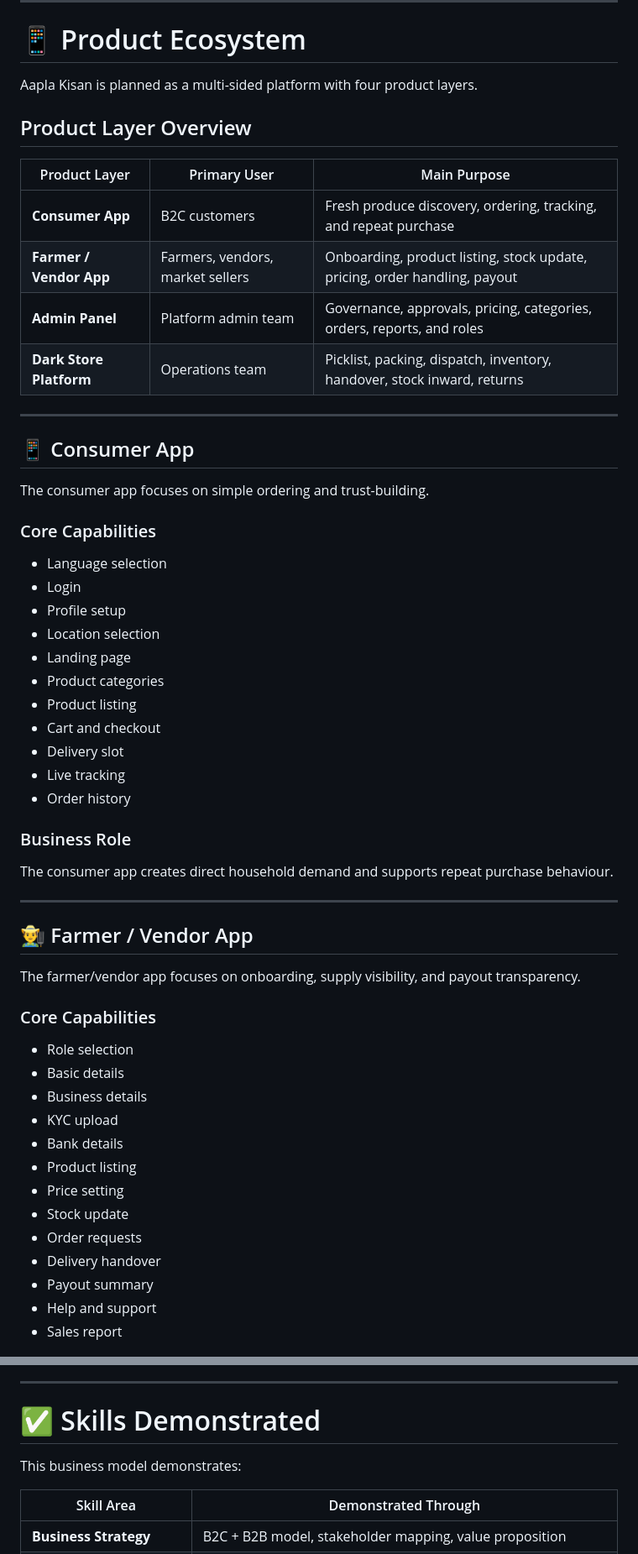
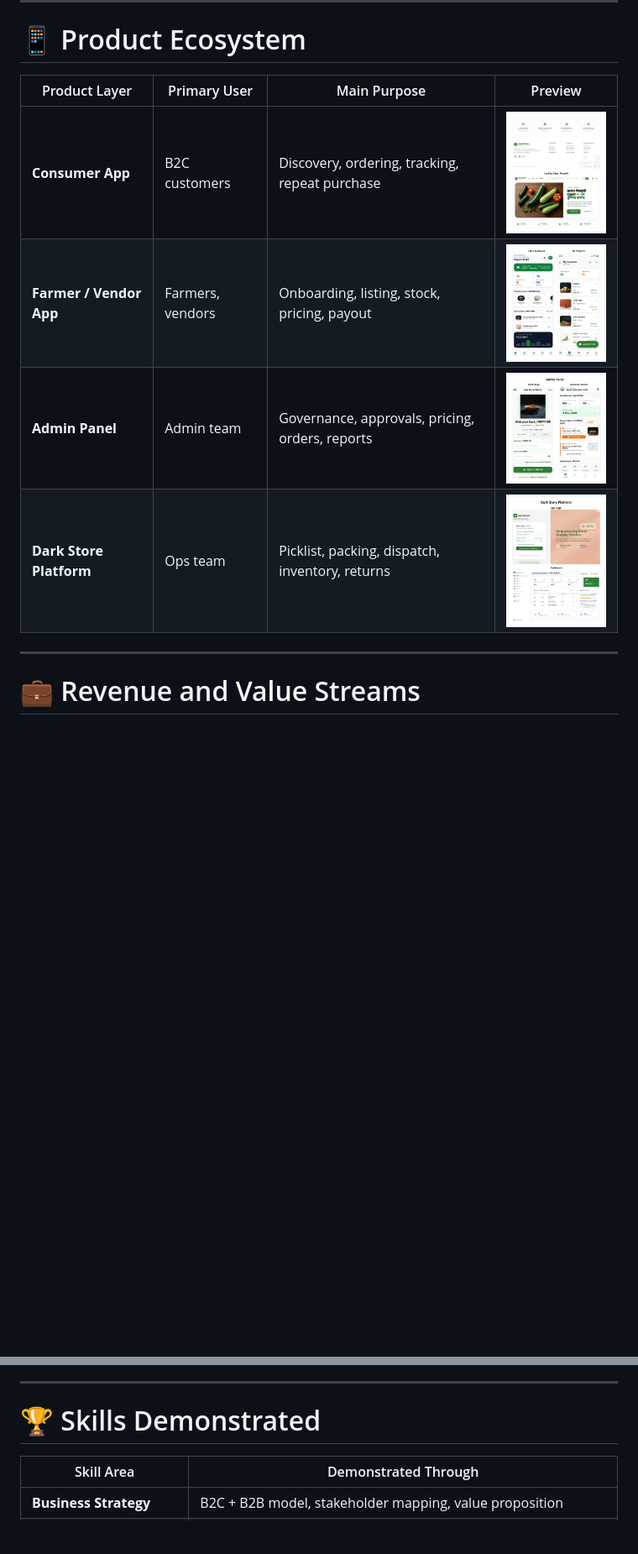
Before and after one commit to JustVKisgood/aapla-kisan-growth-system, a Markdown page: docs/01-business-model.md, 2 parts joined by grey strips. Shown at 84% size. Rendered like a GitHub page; blank space fills up the shorter version.

```diff
--- a/docs/01-business-model.md
+++ b/docs/01-business-model.md
@@ -159,60 +161,14 @@ Aapla Kisan supports two demand engines.
 
 # 📱 Product Ecosystem
 
-Aapla Kisan is planned as a multi-sided platform with four product layers.
-
-## Product Layer Overview
-
-| Product Layer | Primary User | Main Purpose |
-|---|---|---|
-| **Consumer App** | B2C customers | Fresh produce discovery, ordering, tracking, and repeat purchase |
-| **Farmer / Vendor App** | Farmers, vendors, market sellers | Onboarding, product listing, stock update, pricing, order handling, payout |
-| **Admin Panel** | Platform admin team | Governance, approvals, pricing, categories, orders, reports, and roles |
-| **Dark Store Platform** | Operations team | Picklist, packing, dispatch, inventory, handover, stock inward, returns |
+| Product Layer | Primary User | Main Purpose | Preview |
+|---|---|---|---|
+| **Consumer App** | B2C customers | Discovery, ordering, tracking, repeat purchase | <img src="../assets/images/consumer-app-preview.png" width="160"> |
+| **Farmer / Vendor App** | Farmers, vendors | Onboarding, listing, stock, pricing, payout | <img src="../assets/images/farmer-vendor-app-preview.png" width="160"> |
+| **Admin Panel** | Admin team | Governance, approvals, pricing, orders, reports | <img src="../assets/images/admin-panel-preview.png" width="160"> |
+| **Dark Store Platform** | Ops team | Picklist, packing, dispatch, inventory, returns | <img src="../assets/images/dark-store-preview.png" width="160"> |
 
 ---
 
-## 📱 Consumer App
+# 💼 Revenue and Value Streams
 
-The consumer app focuses on simple ordering and trust-building.
-
-### Core Capabilities
-
-- Language selection
-- Login
-- Profile setup
-- Location selection
-- Landing page
-- Product categories
-- Product listing
-- Cart and checkout
-- Delivery slot
-- Live tracking
-- Order history
-
-### Business Role
-
-The consumer app creates direct household demand and supports repeat purchase behaviour.
-
----
-
-## 👨‍🌾 Farmer / Vendor App
-
-The farmer/vendor app focuses on onboarding, supply visibility, and payout transparency.
-
-### Core Capabilities
-
-- Role selection
-- Basic details
-- Business details
-- KYC upload
-- Bank details
-- Product listing
-- Price setting
-- Stock update
-- Order requests
-- Delivery handover
-- Payout summary
-- Help and support
-- Sales report
-
@@ -419,8 +276,6 @@ This makes the model more execution-ready and scalable.
 ---
 
-# ✅ Skills Demonstrated
-
-This business model demonstrates:
+# 🏆 Skills Demonstrated
 
 | Skill Area | Demonstrated Through |
 |---|---|
```
Also changed, not shown: other parts of docs/01-business-model.md (+138 -237 lines).
